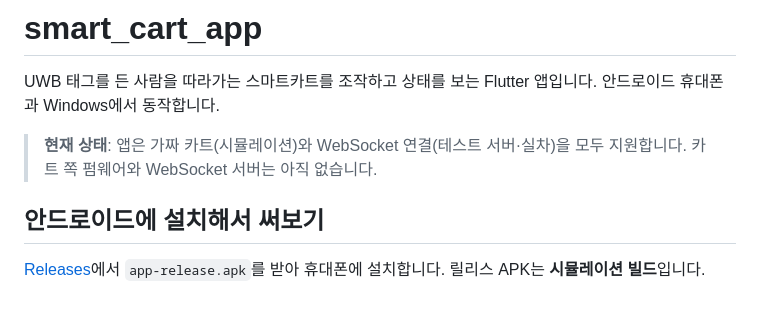
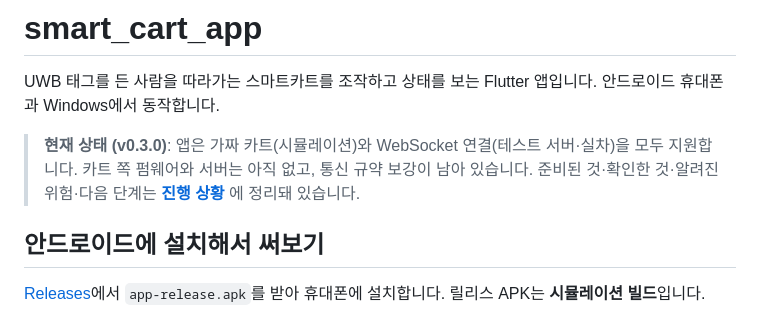
Before and after one commit to apple2967/smart_cart_app, a Markdown page: README.md, the part around the change. GitHub-like rendering.

Commit message:
진행 상황 문서 추가 (v0.3.0 기준)
- docs/STATUS.md: 준비된 것, 확인한 것(자동 검사·실기기), 알려진 위험, 다음 단계, 개발 환경 메모
- README 현재 상태에서 진행 상황 문서로 연결

Co-Authored-By: Claude Opus 5 <noreply@anthropic.com>

```diff
--- a/README.md
+++ b/README.md
@@ -3,8 +3,9 @@
 UWB 태그를 든 사람을 따라가는 스마트카트를 조작하고 상태를 보는 Flutter 앱입니다.
 안드로이드 휴대폰과 Windows에서 동작합니다.
 
-> **현재 상태**: 앱은 가짜 카트(시뮬레이션)와 WebSocket 연결(테스트 서버·실차)을 모두 지원합니다.
-> 카트 쪽 펌웨어와 WebSocket 서버는 아직 없습니다.
+> **현재 상태 (v0.3.0)**: 앱은 가짜 카트(시뮬레이션)와 WebSocket 연결(테스트 서버·실차)을 모두 지원합니다.
+> 카트 쪽 펌웨어와 서버는 아직 없고, 통신 규약 보강이 남아 있습니다.
+> 준비된 것·확인한 것·알려진 위험·다음 단계는 **[진행 상황](docs/STATUS.md)** 에 정리돼 있습니다.
 
 ## 안드로이드에 설치해서 써보기
 
```
Also changed, not shown: docs/STATUS.md (added, +83 -0 lines).
